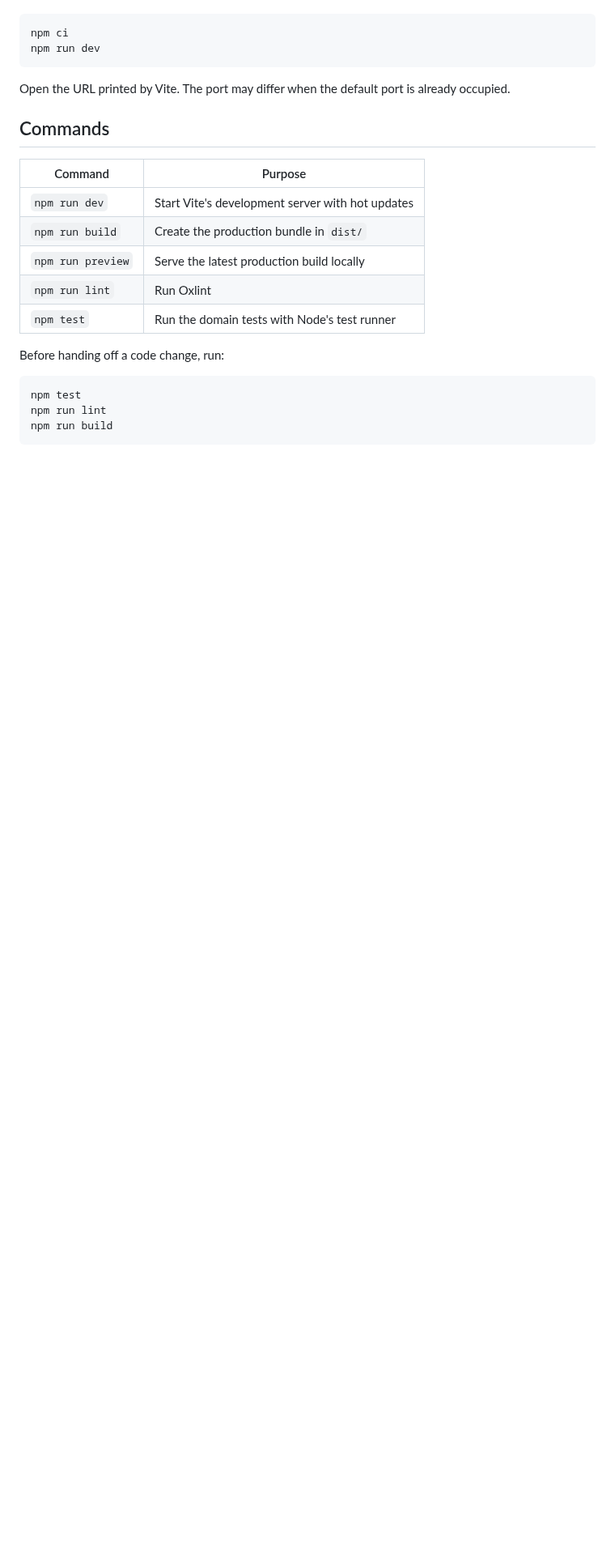
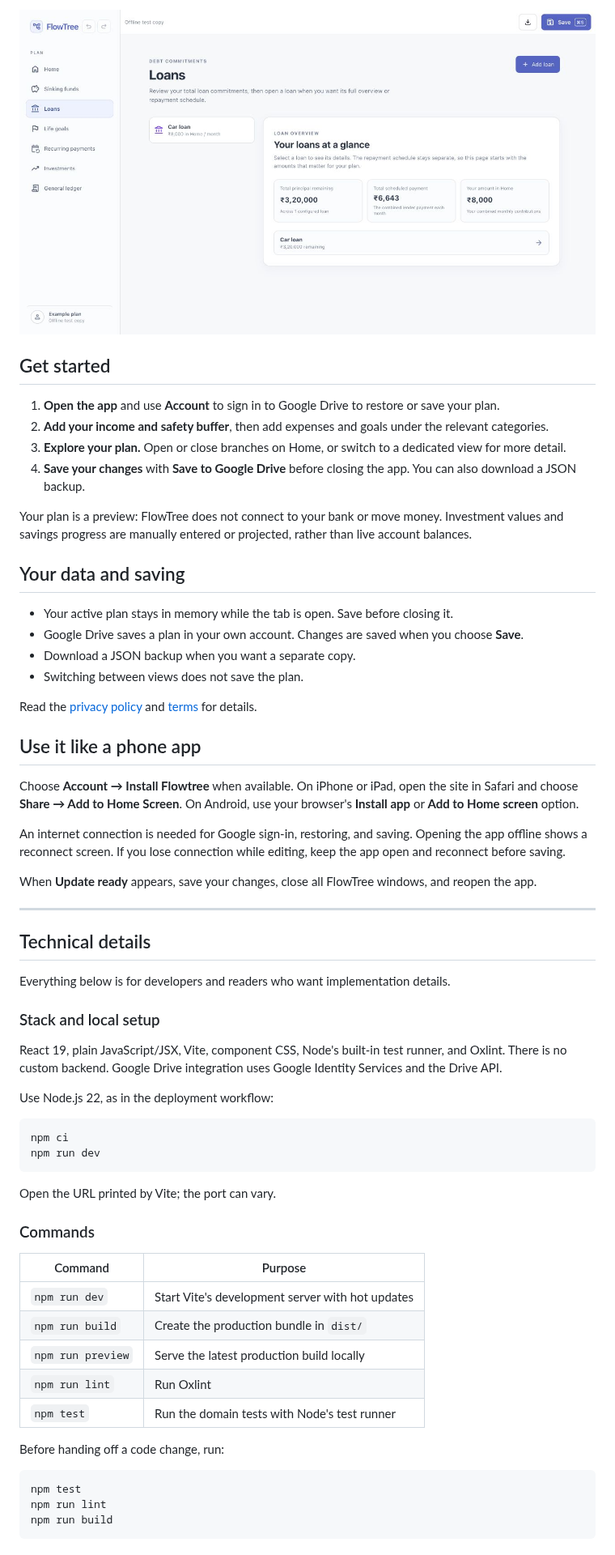
Before and after one commit to Resolver20/flowtree, a Markdown page: README.md, the part around one of its changes. Shown at 81% size. Rendered like a GitHub page; pictures changed too: docs/images/loans.png (added); blank space fills up the shorter version.

Commit message:
Simplify README and add example screenshots

````diff
--- a/README.md
+++ b/README.md
@@ -16,12 +29,52 @@ Use a Node.js version supported by the installed Vite release. Then run:
+![FlowTree Loans: a sample car loan with remaining principal, scheduled payment, and monthly contribution.](./docs/images/loans.png)
+
+## Get started
+
+1. **Open the app** and use **Account** to sign in to Google Drive to restore or save your plan.
+2. **Add your income and safety buffer**, then add expenses and goals under the relevant categories.
+3. **Explore your plan.** Open or close branches on Home, or switch to a dedicated view for more detail.
+4. **Save your changes** with **Save to Google Drive** before closing the app. You can also download a JSON backup.
+
+Your plan is a preview: FlowTree does not connect to your bank or move money. Investment values and savings progress are manually entered or projected, rather than live account balances.
+
+## Your data and saving
+
+- Your active plan stays in memory while the tab is open. Save before closing it.
+- Google Drive saves a plan in your own account. Changes are saved when you choose **Save**.
+- Download a JSON backup when you want a separate copy.
+- Switching between views does not save the plan.
+
+Read the [privacy policy](./public/privacy.html) and [terms](./public/terms.html) for details.
+
+## Use it like a phone app
+
+Choose **Account → Install Flowtree** when available. On iPhone or iPad, open the site in Safari and choose **Share → Add to Home Screen**. On Android, use your browser's **Install app** or **Add to Home screen** option.
+
+An internet connection is needed for Google sign-in, restoring, and saving. Opening the app offline shows a reconnect screen. If you lose connection while editing, keep the app open and reconnect before saving.
+
+When **Update ready** appears, save your changes, close all FlowTree windows, and reopen the app.
+
+---
+
+## Technical details
+
+Everything below is for developers and readers who want implementation details.
+
+### Stack and local setup
+
+React 19, plain JavaScript/JSX, Vite, component CSS, Node's built-in test runner, and Oxlint. There is no custom backend. Google Drive integration uses Google Identity Services and the Drive API.
+
+Use Node.js 22, as in the deployment workflow:
 
 ```sh
 npm ci
 npm run dev
 ```
 
-Open the URL printed by Vite. The port may differ when the default port is already occupied.
+Open the URL printed by Vite; the port can vary.
 
-## Commands
+### Commands
+
 
 | Command | Purpose |
 | --- | --- |
````
Also changed, not shown: other parts of README.md (+46 -76 lines), docs/images/home.png (added).
